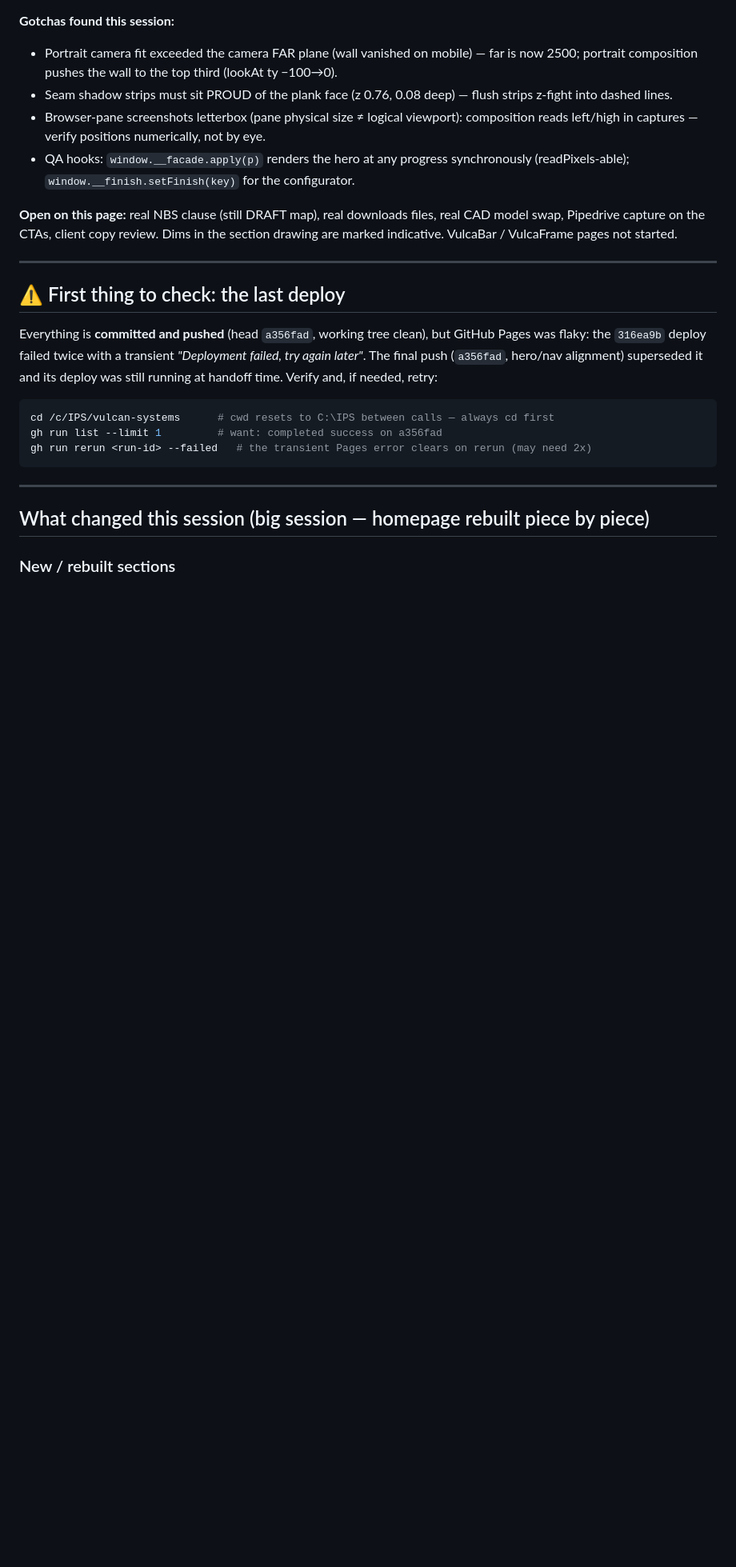
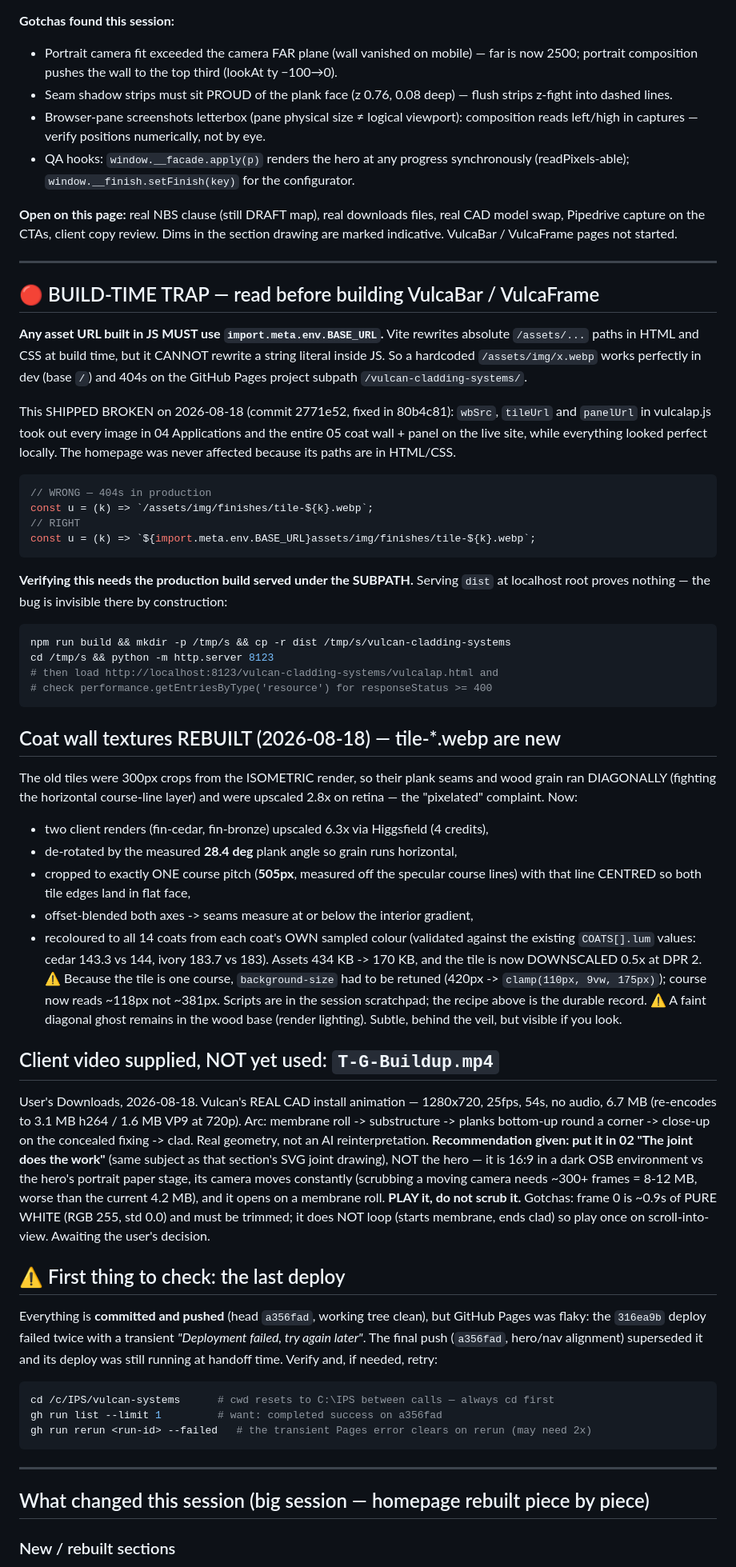
Before and after one commit to sahan4115/vulcan-cladding-systems, a Markdown page: SESSION-CONTINUE.md, the part around the change. Shown at 80% size. Drawn GitHub-style; blank space fills up the shorter version.

Commit message:
Record the base-URL trap, the coat texture rebuild and the client video
Co-Authored-By: Claude Opus 5 <noreply@anthropic.com>

````diff
--- a/SESSION-CONTINUE.md
+++ b/SESSION-CONTINUE.md
@@ -431,6 +431,66 @@ are marked indicative. VulcaBar / VulcaFrame pages not started.
 
 ---
 
+## 🔴 BUILD-TIME TRAP — read before building VulcaBar / VulcaFrame
+
+**Any asset URL built in JS MUST use `import.meta.env.BASE_URL`.**
+Vite rewrites absolute `/assets/...` paths in HTML and CSS at build time, but it
+CANNOT rewrite a string literal inside JS. So a hardcoded `/assets/img/x.webp`
+works perfectly in dev (base `/`) and 404s on the GitHub Pages project subpath
+`/vulcan-cladding-systems/`.
+
+This SHIPPED BROKEN on 2026-08-18 (commit 2771e52, fixed in 80b4c81): `wbSrc`,
+`tileUrl` and `panelUrl` in vulcalap.js took out every image in 04 Applications
+and the entire 05 coat wall + panel on the live site, while everything looked
+perfect locally. The homepage was never affected because its paths are in HTML/CSS.
+
+```js
+// WRONG — 404s in production
+const u = (k) => `/assets/img/finishes/tile-${k}.webp`;
+// RIGHT
+const u = (k) => `${import.meta.env.BASE_URL}assets/img/finishes/tile-${k}.webp`;
+```
+
+**Verifying this needs the production build served under the SUBPATH.** Serving
+`dist` at localhost root proves nothing — the bug is invisible there by construction:
+```bash
+npm run build && mkdir -p /tmp/s && cp -r dist /tmp/s/vulcan-cladding-systems
+cd /tmp/s && python -m http.server 8123
+# then load http://localhost:8123/vulcan-cladding-systems/vulcalap.html and
+# check performance.getEntriesByType('resource') for responseStatus >= 400
+```
+
+## Coat wall textures REBUILT (2026-08-18) — tile-*.webp are new
+The old tiles were 300px crops from the ISOMETRIC render, so their plank seams and
+wood grain ran DIAGONALLY (fighting the horizontal course-line layer) and were
+upscaled 2.8x on retina — the "pixelated" complaint. Now:
+- two client renders (fin-cedar, fin-bronze) upscaled 6.3x via Higgsfield (4 credits),
+- de-rotated by the measured **28.4 deg** plank angle so grain runs horizontal,
+- cropped to exactly ONE course pitch (**505px**, measured off the specular course
+  lines) with that line CENTRED so both tile edges land in flat face,
+- offset-blended both axes -> seams measure at or below the interior gradient,
+- recoloured to all 14 coats from each coat's OWN sampled colour (validated against
+  the existing `COATS[].lum` values: cedar 143.3 vs 144, ivory 183.7 vs 183).
+Assets 434 KB -> 170 KB, and the tile is now DOWNSCALED 0.5x at DPR 2.
+⚠️ Because the tile is one course, `background-size` had to be retuned
+(420px -> `clamp(110px, 9vw, 175px)`); course now reads ~118px not ~381px.
+Scripts are in the session scratchpad; the recipe above is the durable record.
+⚠️ A faint diagonal ghost remains in the wood base (render lighting). Subtle, behind
+the veil, but visible if you look.
+
+## Client video supplied, NOT yet used: `T-G-Buildup.mp4`
+User's Downloads, 2026-08-18. Vulcan's REAL CAD install animation — 1280x720, 25fps,
+54s, no audio, 6.7 MB (re-encodes to 3.1 MB h264 / 1.6 MB VP9 at 720p).
+Arc: membrane roll -> substructure -> planks bottom-up round a corner -> close-up on
+the concealed fixing -> clad. Real geometry, not an AI reinterpretation.
+**Recommendation given: put it in 02 "The joint does the work"** (same subject as that
+section's SVG joint drawing), NOT the hero — it is 16:9 in a dark OSB environment vs
+the hero's portrait paper stage, its camera moves constantly (scrubbing a moving camera
+needs ~300+ frames = 8-12 MB, worse than the current 4.2 MB), and it opens on a membrane
+roll. **PLAY it, do not scrub it.** Gotchas: frame 0 is ~0.9s of PURE WHITE (RGB 255,
+std 0.0) and must be trimmed; it does NOT loop (starts membrane, ends clad) so play once
+on scroll-into-view. Awaiting the user's decision.
+
 ## ⚠️ First thing to check: the last deploy
 
 Everything is **committed and pushed** (head `a356fad`, working tree clean), but GitHub Pages
````
